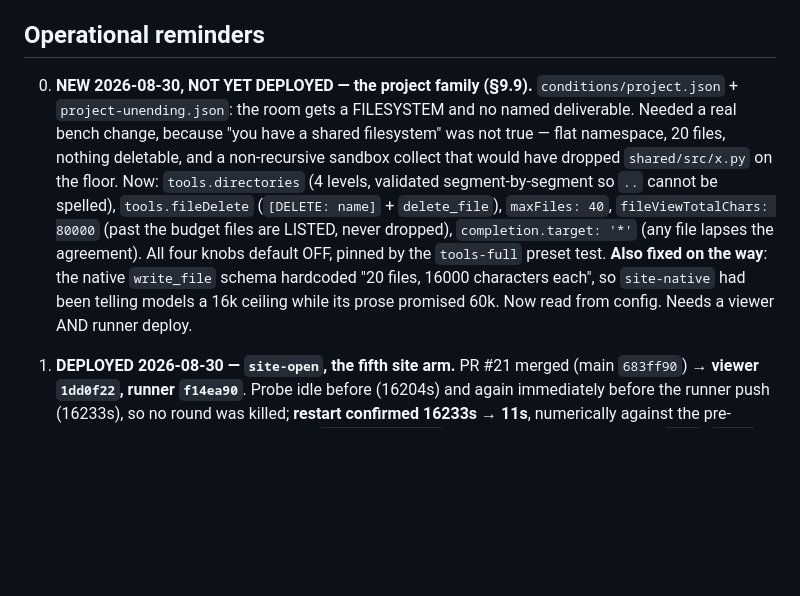
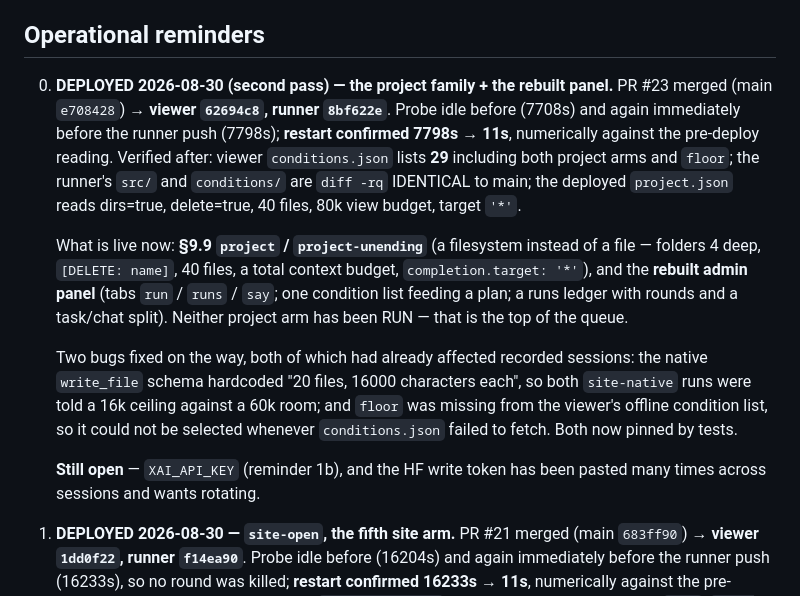
Before and after one commit to kaiser-factorial/the-room, a Markdown page: HANDOFF.md, the part around the change. Rendered like a GitHub page; blank space fills up the shorter version.

Commit message:
Handoff: record the 2026-08-30 project deploy (#24)
PR #23 merged (main e708428). Probe idle before (7708s) and immediately
before the runner push (7798s); restart confirmed 7798s -> 11s, compared
numerically against the pre-deploy reading.

Verified after: the viewer lists 29 conditions including both project arms
and floor; the runner's src/ and conditions/ are diff -rq identical to
main; the deployed project.json carries dirs, delete, 40 files, the 80k
view budget and target '*'.

Replaces the NOT YET DEPLOYED note, and records the two already-shipped
bugs the sprint fixed: the native write_file schema's hardcoded 16k
ceiling (both site-native runs were told the wrong number) and floor
missing from the viewer's offline condition list.


Claude-Session: https://claude.ai/code/session_01Gt2U41E2BkBkbvGQDqvLqE

Co-authored-by: Claude <noreply@anthropic.com>

```diff
--- a/HANDOFF.md
+++ b/HANDOFF.md
@@ -391,22 +391,32 @@ so an old session can be reproduced exactly, but the control moved.
 
 ## Operational reminders
 
-0. **NEW 2026-08-30, NOT YET DEPLOYED — the project family (§9.9).**
-   `conditions/project.json` + `project-unending.json`: the room gets a
-   FILESYSTEM and no named deliverable. Needed a real bench change, because
-   "you have a shared filesystem" was not true — flat namespace, 20 files,
-   nothing deletable, and a non-recursive sandbox collect that would have
-   dropped `shared/src/x.py` on the floor. Now: `tools.directories` (4
-   levels, validated segment-by-segment so `..` cannot be spelled),
-   `tools.fileDelete` (`[DELETE: name]` + `delete_file`), `maxFiles: 40`,
-   `fileViewTotalChars: 80000` (past the budget files are LISTED, never
-   dropped), `completion.target: '*'` (any file lapses the agreement).
-   All four knobs default OFF, pinned by the `tools-full` preset test.
-   **Also fixed on the way**: the native `write_file` schema hardcoded
-   "20 files, 16000 characters each", so `site-native` had been telling
-   models a 16k ceiling while its prose promised 60k. Now read from config.
-   Needs a viewer AND runner deploy.
+0. **DEPLOYED 2026-08-30 (second pass) — the project family + the rebuilt
+   panel.** PR #23 merged (main `e708428`) → **viewer `62694c8`, runner
+   `8bf622e`**. Probe idle before (7708s) and again immediately before the
+   runner push (7798s); **restart confirmed 7798s → 11s**, numerically
+   against the pre-deploy reading. Verified after: viewer `conditions.json`
+   lists **29** including both project arms and `floor`; the runner's
+   `src/` and `conditions/` are `diff -rq` IDENTICAL to main; the deployed
+   `project.json` reads dirs=true, delete=true, 40 files, 80k view budget,
+   target `'*'`.
 
+   What is live now: **§9.9 `project` / `project-unending`** (a filesystem
+   instead of a file — folders 4 deep, `[DELETE: name]`, 40 files, a total
+   context budget, `completion.target: '*'`), and the **rebuilt admin
+   panel** (tabs `run` / `runs` / `say`; one condition list feeding a plan;
+   a runs ledger with rounds and a task/chat split). Neither project arm
+   has been RUN — that is the top of the queue.
+
+   Two bugs fixed on the way, both of which had already affected recorded
+   sessions: the native `write_file` schema hardcoded "20 files, 16000
+   characters each", so both `site-native` runs were told a 16k ceiling
+   against a 60k room; and `floor` was missing from the viewer's offline
+   condition list, so it could not be selected whenever `conditions.json`
+   failed to fetch. Both now pinned by tests.
+
+   **Still open** — `XAI_API_KEY` (reminder 1b), and the HF write token has
+   been pasted many times across sessions and wants rotating.
 
 0. **DEPLOYED 2026-08-30 — `site-open`, the fifth site arm.** PR #21 merged
    (main `683ff90`) → **viewer `1dd0f22`, runner `f14ea90`**. Probe idle
```
